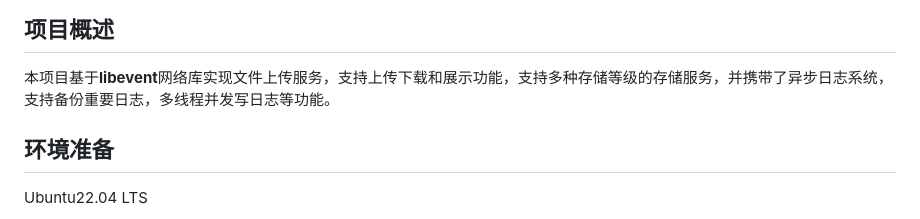
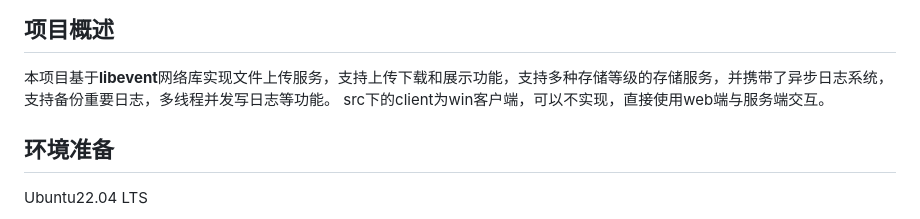
Before and after one commit to zongenli98-afk/AsynLogSystem-CloudStorage, a Markdown page: README.md, the part around the change. GitHub-like rendering.

Commit message:
Update README.md
client文件夹说明

```diff
--- a/README.md
+++ b/README.md
@@ -9,6 +9,7 @@
 ## 项目概述
 
 本项目基于**libevent**网络库实现文件上传服务，支持上传下载和展示功能，支持多种存储等级的存储服务，并携带了异步日志系统，支持备份重要日志，多线程并发写日志等功能。
+src下的client为win客户端，可以不实现，直接使用web端与服务端交互。
 
 ## 环境准备
 
```
